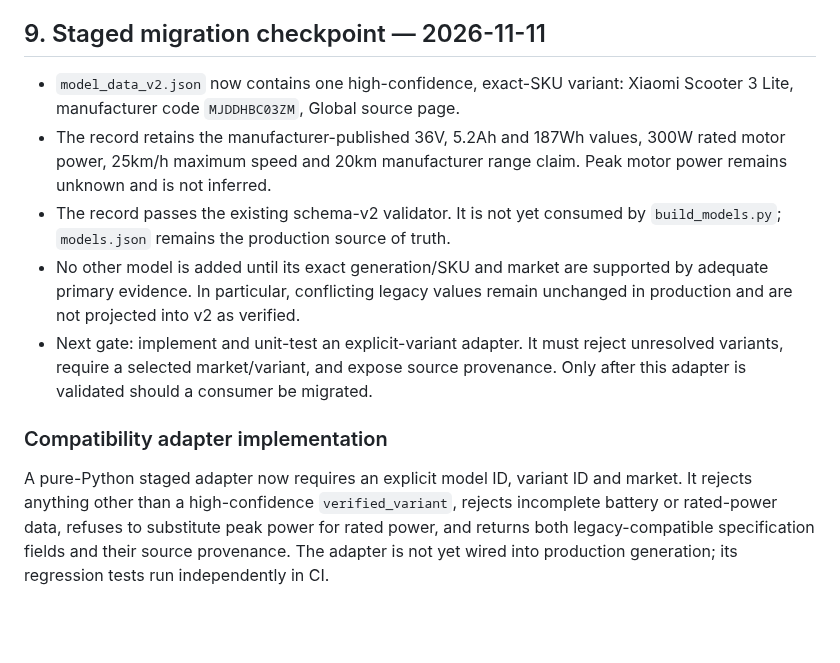
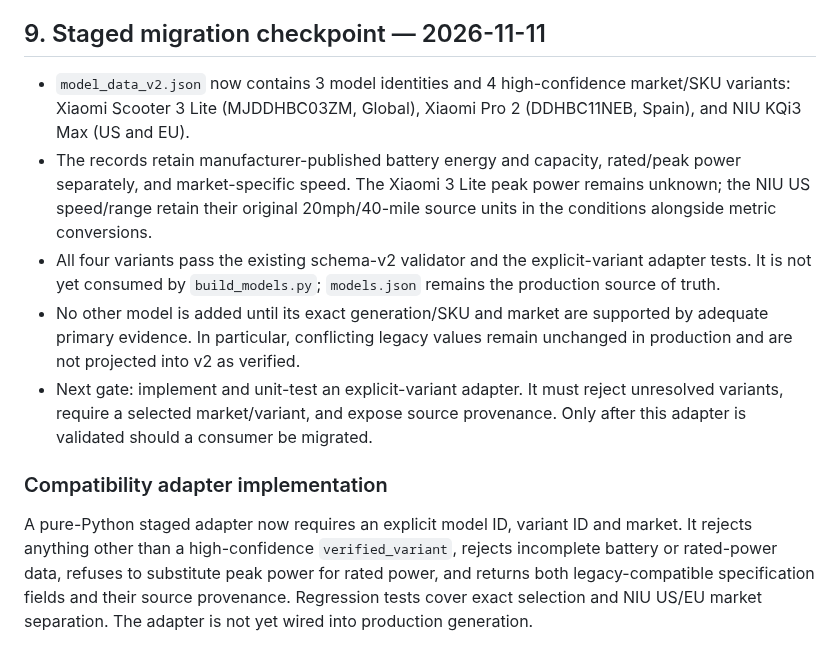
Before and after one commit to rikobn10-cyber/voltride, a Markdown page: docs/MODEL_DATA_SCHEMA_V2_MIGRATION_PLAN_2026-11-10.md, the part around the change. Drawn GitHub-style; blank space fills up the shorter version.

Commit message:
docs: update v2 migration status to four verified variants

```diff
--- a/docs/MODEL_DATA_SCHEMA_V2_MIGRATION_PLAN_2026-11-10.md
+++ b/docs/MODEL_DATA_SCHEMA_V2_MIGRATION_PLAN_2026-11-10.md
@@ -170,13 +170,13 @@ These are work queues, not permission to overwrite current production values wit
 
 ## 9. Staged migration checkpoint — 2026-11-11
 
-- `model_data_v2.json` now contains one high-confidence, exact-SKU variant: Xiaomi Scooter 3 Lite, manufacturer code `MJDDHBC03ZM`, Global source page.
-- The record retains the manufacturer-published 36V, 5.2Ah and 187Wh values, 300W rated motor power, 25km/h maximum speed and 20km manufacturer range claim. Peak motor power remains unknown and is not inferred.
-- The record passes the existing schema-v2 validator. It is not yet consumed by `build_models.py`; `models.json` remains the production source of truth.
+- `model_data_v2.json` now contains 3 model identities and 4 high-confidence market/SKU variants: Xiaomi Scooter 3 Lite (MJDDHBC03ZM, Global), Xiaomi Pro 2 (DDHBC11NEB, Spain), and NIU KQi3 Max (US and EU).
+- The records retain manufacturer-published battery energy and capacity, rated/peak power separately, and market-specific speed. The Xiaomi 3 Lite peak power remains unknown; the NIU US speed/range retain their original 20mph/40-mile source units in the conditions alongside metric conversions.
+- All four variants pass the existing schema-v2 validator and the explicit-variant adapter tests. It is not yet consumed by `build_models.py`; `models.json` remains the production source of truth.
 - No other model is added until its exact generation/SKU and market are supported by adequate primary evidence. In particular, conflicting legacy values remain unchanged in production and are not projected into v2 as verified.
 - Next gate: implement and unit-test an explicit-variant adapter. It must reject unresolved variants, require a selected market/variant, and expose source provenance. Only after this adapter is validated should a consumer be migrated.
 
 
 ### Compatibility adapter implementation
 
-A pure-Python staged adapter now requires an explicit model ID, variant ID and market. It rejects anything other than a high-confidence `verified_variant`, rejects incomplete battery or rated-power data, refuses to substitute peak power for rated power, and returns both legacy-compatible specification fields and their source provenance. The adapter is not yet wired into production generation; its regression tests run independently in CI.
+A pure-Python staged adapter now requires an explicit model ID, variant ID and market. It rejects anything other than a high-confidence `verified_variant`, rejects incomplete battery or rated-power data, refuses to substitute peak power for rated power, and returns both legacy-compatible specification fields and their source provenance. Regression tests cover exact selection and NIU US/EU market separation. The adapter is not yet wired into production generation.
```
